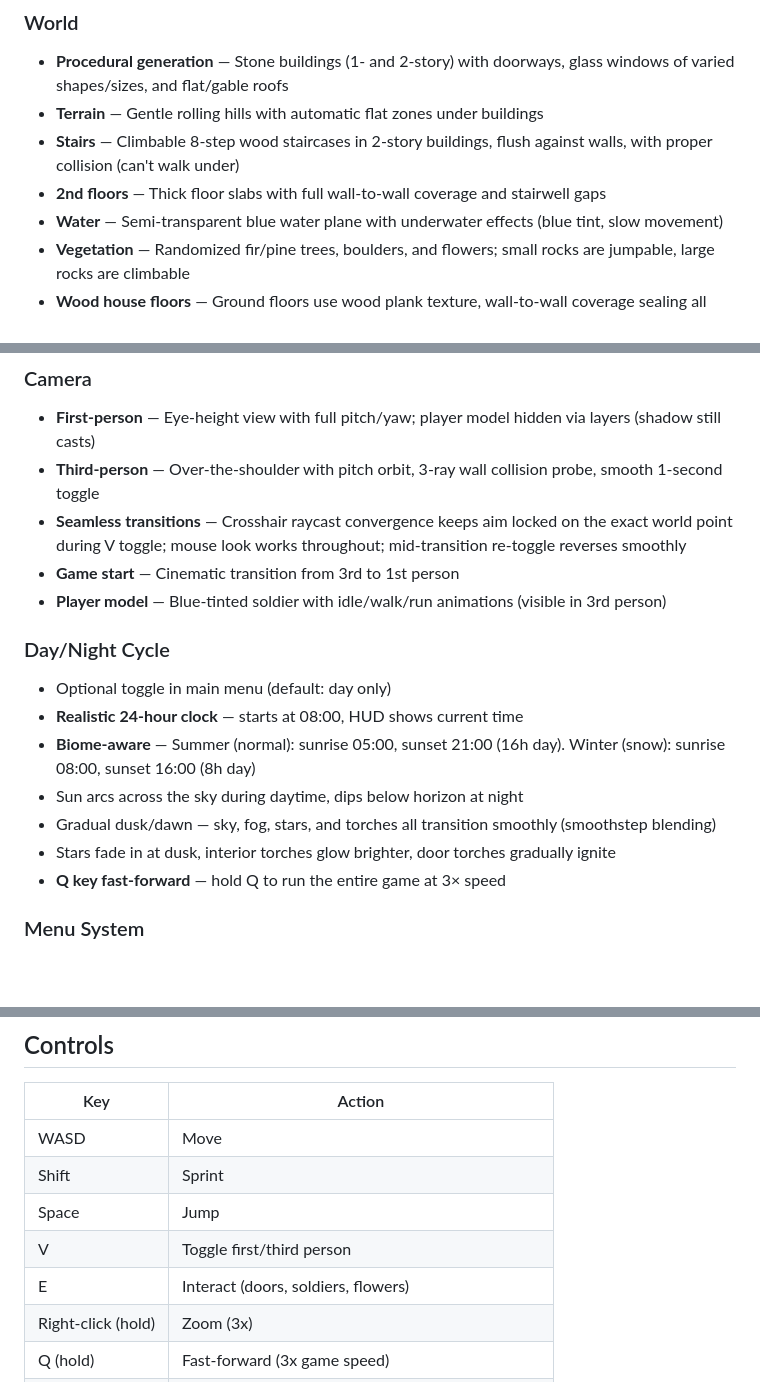
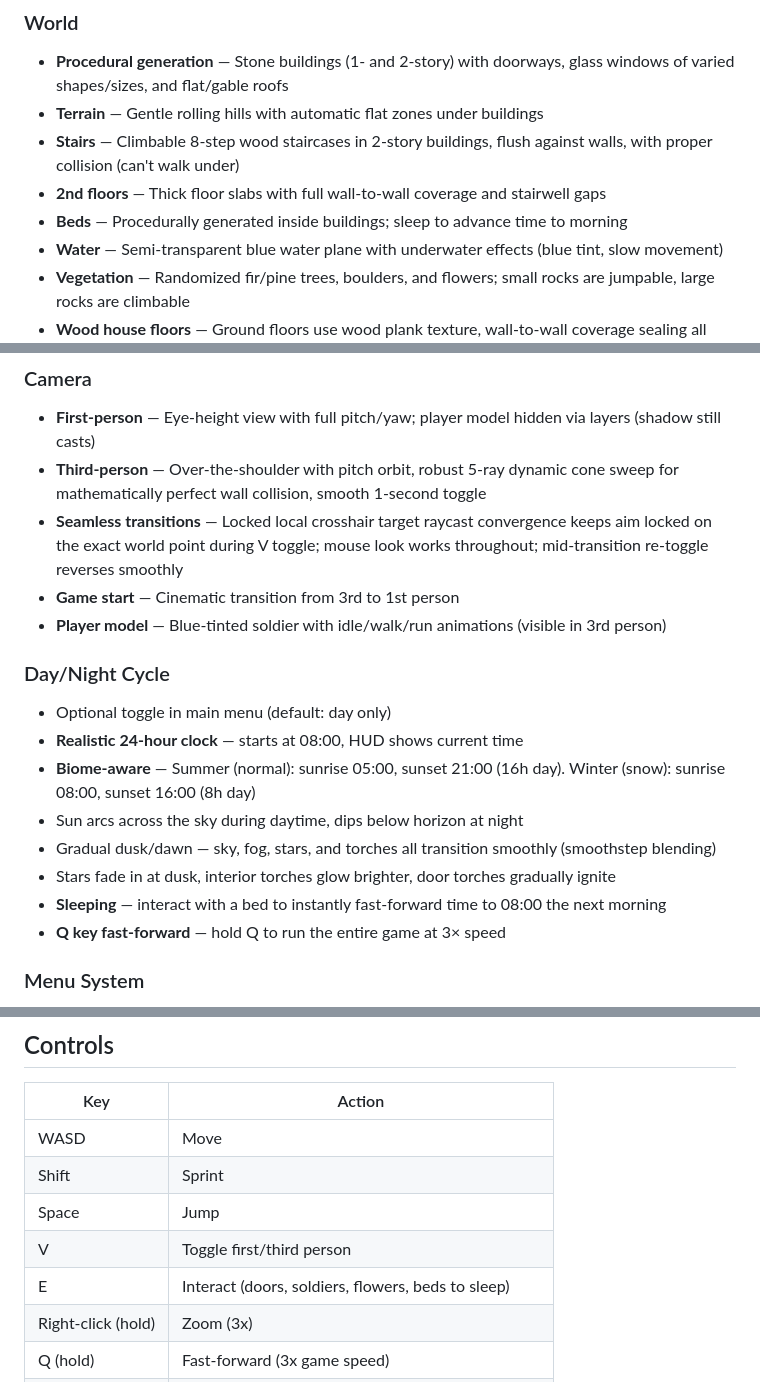
Before and after one commit to VictorZakharov/dark-strands, a Markdown page: README.md, 3 parts joined by grey strips. Rendered like a GitHub page; blank space fills up the shorter version.

```diff
--- a/README.md
+++ b/README.md
@@ -9,6 +9,7 @@ A 3D first/third-person survival roguelite prototype built with Three.js. Explor
 - **Terrain** — Gentle rolling hills with automatic flat zones under buildings
 - **Stairs** — Climbable 8-step wood staircases in 2-story buildings, flush against walls, with proper collision (can't walk under)
 - **2nd floors** — Thick floor slabs with full wall-to-wall coverage and stairwell gaps
+- **Beds** — Procedurally generated inside buildings; sleep to advance time to morning
 - **Water** — Semi-transparent blue water plane with underwater effects (blue tint, slow movement)
 - **Vegetation** — Randomized fir/pine trees, boulders, and flowers; small rocks are jumpable, large rocks are climbable
 - **Wood house floors** — Ground floors use wood plank texture, wall-to-wall coverage sealing all light paths
@@ -42,8 +43,8 @@ A 3D first/third-person survival roguelite prototype built with Three.js. Explor
 
 ### Camera
 - **First-person** — Eye-height view with full pitch/yaw; player model hidden via layers (shadow still casts)
-- **Third-person** — Over-the-shoulder with pitch orbit, 3-ray wall collision probe, smooth 1-second toggle
-- **Seamless transitions** — Crosshair raycast convergence keeps aim locked on the exact world point during V toggle; mouse look works throughout; mid-transition re-toggle reverses smoothly
+- **Third-person** — Over-the-shoulder with pitch orbit, robust 5-ray dynamic cone sweep for mathematically perfect wall collision, smooth 1-second toggle
+- **Seamless transitions** — Locked local crosshair target raycast convergence keeps aim locked on the exact world point during V toggle; mouse look works throughout; mid-transition re-toggle reverses smoothly
 - **Game start** — Cinematic transition from 3rd to 1st person
 - **Player model** — Blue-tinted soldier with idle/walk/run animations (visible in 3rd person)
 
@@ -54,6 +55,7 @@ A 3D first/third-person survival roguelite prototype built with Three.js. Explor
 - Sun arcs across the sky during daytime, dips below horizon at night
 - Gradual dusk/dawn — sky, fog, stars, and torches all transition smoothly (smoothstep blending)
 - Stars fade in at dusk, interior torches glow brighter, door torches gradually ignite
+- **Sleeping** — interact with a bed to instantly fast-forward time to 08:00 the next morning
 - **Q key fast-forward** — hold Q to run the entire game at 3× speed
 
 ### Menu System
@@ -89,7 +91,7 @@ Open http://localhost:3000 in your browser and click to play.
 | Shift | Sprint |
 | Space | Jump |
 | V | Toggle first/third person |
-| E | Interact (doors, soldiers, flowers) |
+| E | Interact (doors, soldiers, flowers, beds to sleep) |
 | Right-click (hold) | Zoom (3x) |
 | Q (hold) | Fast-forward (3x game speed) |
 | 1-5 | Select hotbar slot |
```
Also changed, not shown: other parts of README.md (+1 -0 lines), CLAUDE.md (+6 -3 lines), DEV_JOURNAL.md (+25 -7 lines).
